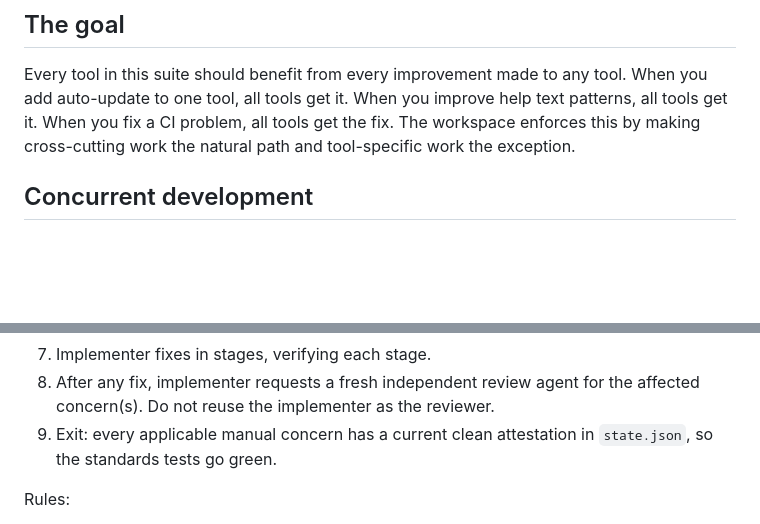
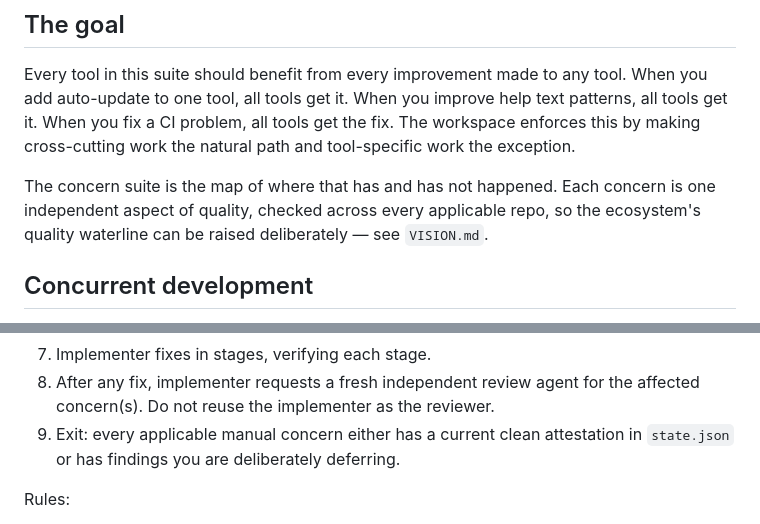
Before and after one commit to maxeonyx/agent-tools, a Markdown page: AGENTS.md, 2 parts joined by grey strips. Drawn GitHub-style; blank space fills up the shorter version.

```diff
--- a/AGENTS.md
+++ b/AGENTS.md
@@ -24,6 +24,8 @@ Push a dated `backup/…-main-<date>` tag of the current tip before swapping. Ev
 
 Every tool in this suite should benefit from every improvement made to any tool. When you add auto-update to one tool, all tools get it. When you improve help text patterns, all tools get it. When you fix a CI problem, all tools get the fix. The workspace enforces this by making cross-cutting work the natural path and tool-specific work the exception.
 
+The concern suite is the map of where that has and has not happened. Each concern is one independent aspect of quality, checked across every applicable repo, so the ecosystem's quality waterline can be raised deliberately — see `VISION.md`.
+
 ## Concurrent development
 
 Mutable work belongs in an exclusive full clone under the sibling `agent-tools-workspace` repository. Name clones `at-<feature-branch>` directly under that repository and use slash-free feature branch names. Never edit, stash, reset, or commit another session's clone.
@@ -183,7 +185,7 @@ Review loop:
 6. Implementer shapes findings into an implementation backlog, grouping by design area rather than by concern where that is more efficient.
 7. Implementer fixes in stages, verifying each stage.
 8. After any fix, implementer requests a fresh independent review agent for the affected concern(s). Do not reuse the implementer as the reviewer.
-9. Exit: every applicable manual concern has a current clean attestation in `state.json`, so the standards tests go green.
+9. Exit: every applicable manual concern either has a current clean attestation in `state.json` or has findings you are deliberately deferring.
 
 Rules:
 
```
Also changed, not shown: other parts of AGENTS.md (+16 -16 lines).
